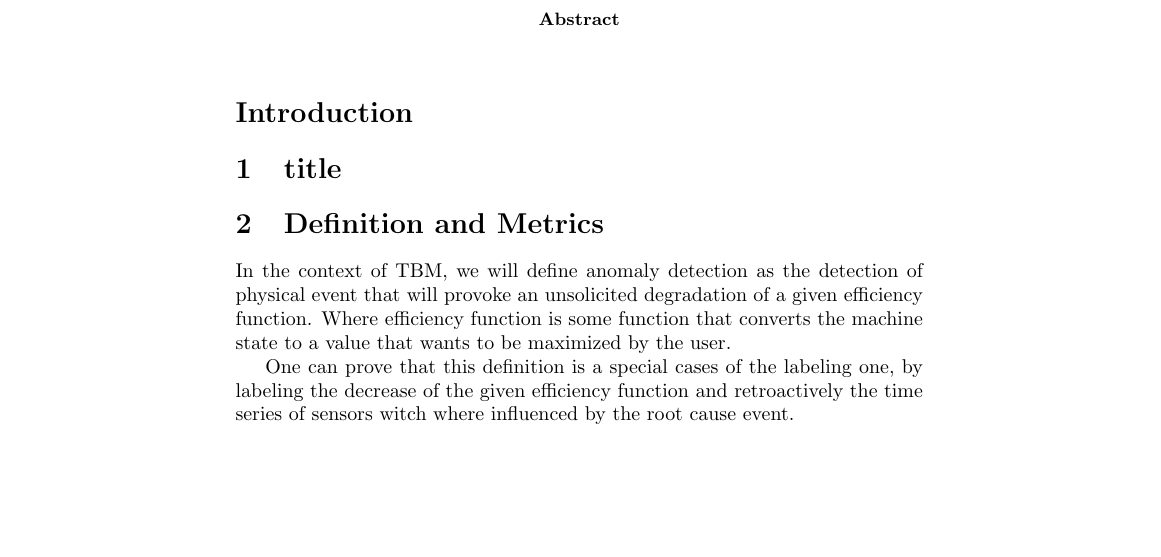
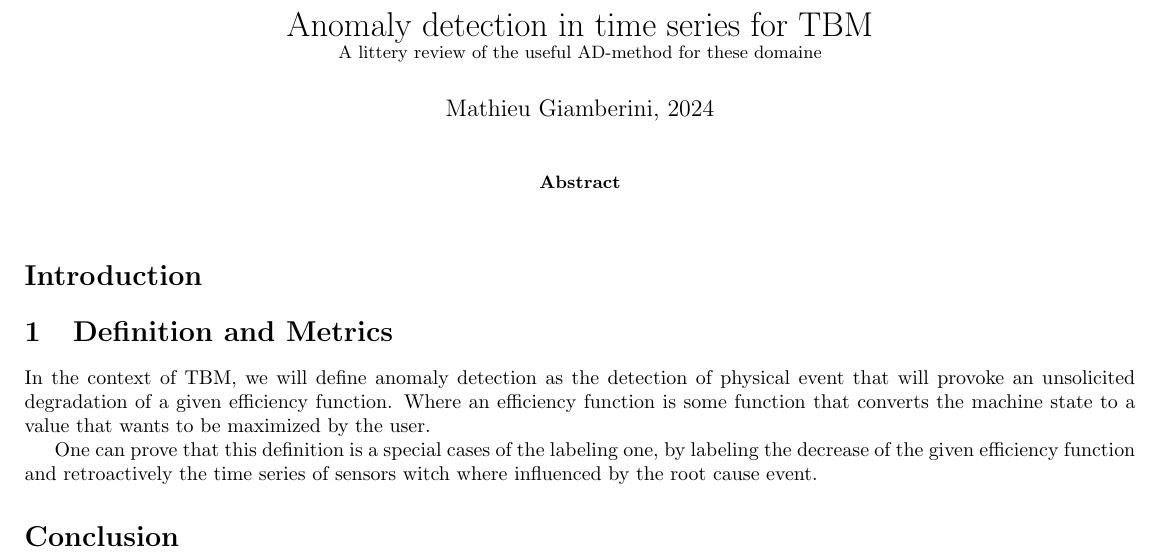
Before and after one commit to Mathieu-Giamberini/Anomalies_detection-literature_review, a LaTeX paper (2_theReview/main/main.tex, which reads 2_theReview/section/definition/definition-AD.tex): part of the page, cut at the place of the change, the shorter picture padded with empty space. Compiled offline with pdfLaTeX.

Commit message:
First structure

```diff
--- a/2_theReview/main/main.tex
+++ b/2_theReview/main/main.tex
@@ -3,14 +4,20 @@
 
 \usepackage{subfiles} %import last
 
+\title{Anomaly detection in time series for TBM \\ \small{A littery review of the useful AD-method for these domaine}}
+\author{Mathieu Giamberini, 2024}
+\date{}
+
 \begin{document}
+    \maketitle
     \begin{abstract}
 
     \end{abstract}
 
     \section*{Introduction}
-    \section{title}
     \section{Definition and Metrics}
     \subfile{../section/definition/definition-AD.tex}
+    \section*{Conclusion}
+
 
 \end{document}
--- a/2_theReview/section/definition/definition-AD.tex
+++ b/2_theReview/section/definition/definition-AD.tex
@@ -2,8 +2,8 @@
 
 \begin{document}
 In the context of TBM, we will define anomaly detection as the detection
-of physical event that will provoke an unsolicited  degradation of a given
-efficiency function. Where efficiency function is some function that converts
+of physical event that will provoke an unsolicited degradation of a given
+efficiency function. Where an efficiency function is some function that converts
 the machine state to a value that wants to be maximized by the user.
 
 One can prove that this definition is a special cases of the labeling one,
```
Also changed, not shown: 2_theReview/main/main.pdf, 2_theReview/section/definition/definition-AD.pdf, 2_theReview/main/main.tex (3 more changed lines), 10 other files.
